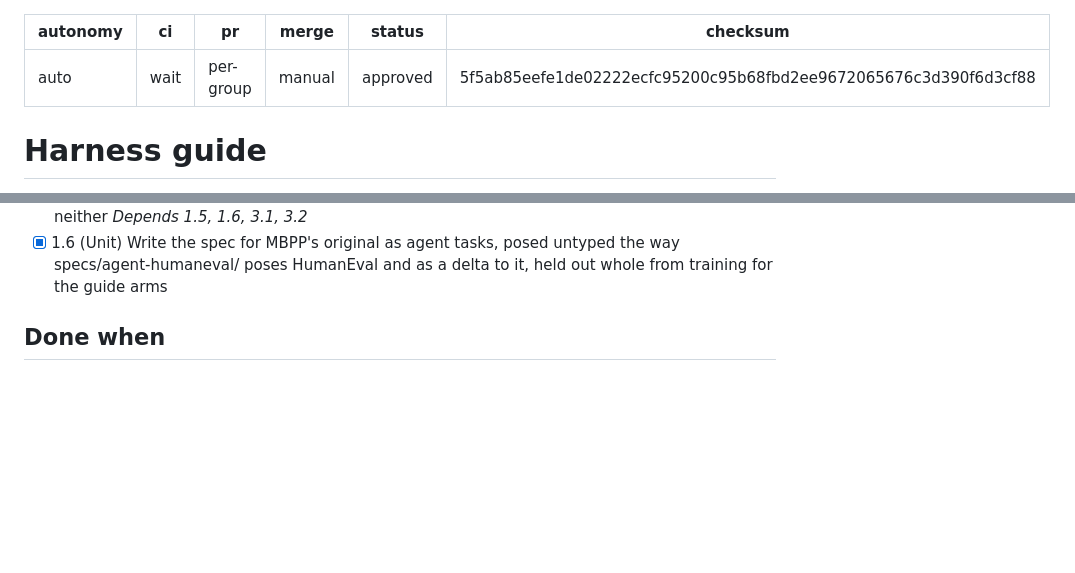
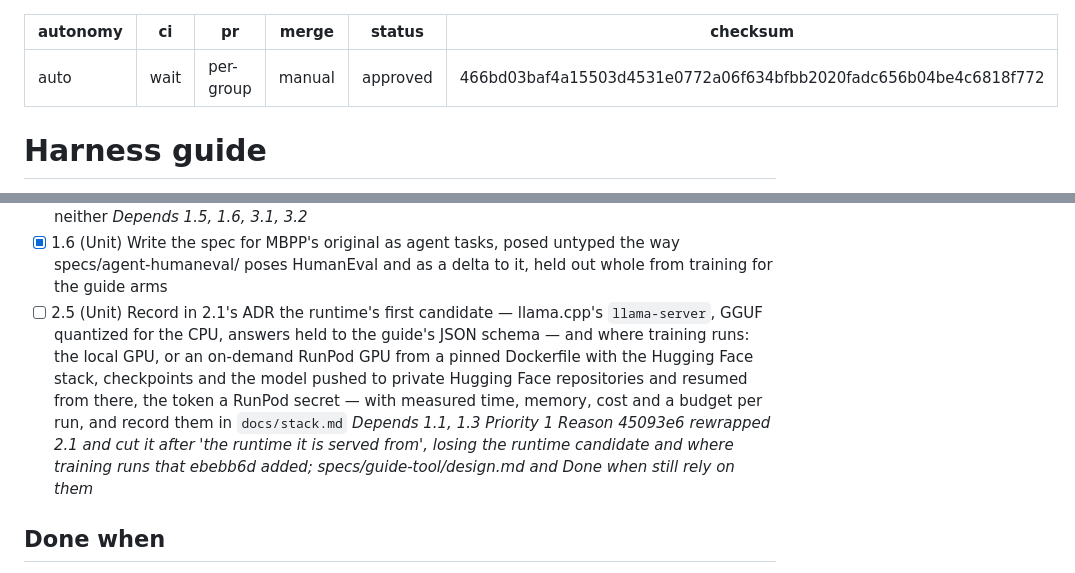
Before and after one commit to protonspy/lotml, a Markdown page: plans/harness-guide.md, 2 parts joined by grey strips. Rendered like a GitHub page; blank space fills up the shorter version.

Commit message:
docs(plan): restore the runtime and training compute cut from task 2.1
45093e6 rewrapped task 2.1 and dropped everything after "the runtime it is
served from": llama.cpp's llama-server as the first runtime candidate, and
where training runs (the local GPU or an on-demand RunPod GPU, checkpoints in
private Hugging Face repositories) with measured time, memory, cost and a
budget per run, recorded in docs/stack.md. specs/guide-tool/design.md still
cites llama-server as the runtime the plan names first, and Done when still
asks an ADR to fix the compute.

The plan is approved, so the text comes back as task 2.5 with a reason,
depending on 1.1 and 1.3 like 2.1 and ordered first by priority.

Verified: scc validate reports no findings.

```diff
--- a/plans/harness-guide.md
+++ b/plans/harness-guide.md
@@ -4,7 +4,7 @@ ci: wait
 pr: per-group
 merge: manual
 status: approved
-checksum: 5f5ab85eefe1de02222ecfc95200c95b68fbd2ee9672065676c3d390f6d3cf88
+checksum: 466bd03baf4a15503d4531e0772a06f634bfbb2020fadc656b04be4c6818f772
 ---
 
 # Harness guide
@@ -111,6 +111,16 @@ deepagents and in a second harness — on held-out tasks, and the wiki records w
 - [x] 1.6 (Unit) Write the spec for MBPP's original as agent tasks, posed untyped the
       way specs/agent-humaneval/ poses HumanEval and as a delta to it, held out whole
       from training for the guide arms
+- [ ] 2.5 (Unit) Record in 2.1's ADR the runtime's first candidate — llama.cpp's
+      `llama-server`, GGUF quantized for the CPU, answers held to the guide's JSON
+      schema — and where training runs: the local GPU, or an on-demand RunPod GPU from a
+      pinned Dockerfile with the Hugging Face stack, checkpoints and the model pushed to
+      private Hugging Face repositories and resumed from there, the token a RunPod
+      secret — with measured time, memory, cost and a budget per run, and record them in
+      `docs/stack.md`
+  _Depends 1.1, 1.3_
+  _Priority 1_
+  _Reason 45093e6 rewrapped 2.1 and cut it after 'the runtime it is served from', losing the runtime candidate and where training runs that ebebb6d added; specs/guide-tool/design.md and Done when still rely on them_
 
 ## Done when
 
```
